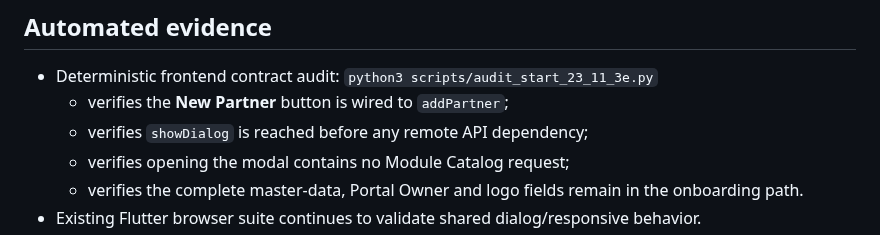
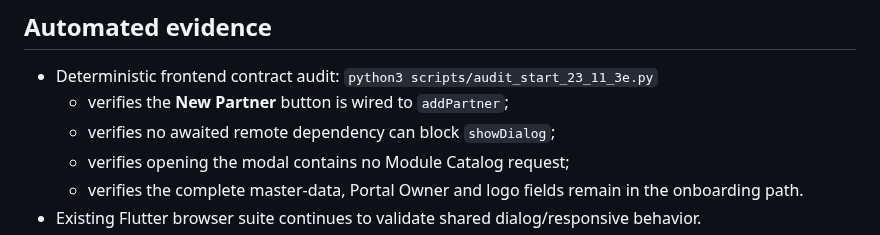
Before and after one commit to himatecorp2025/himate-system, a Markdown page: docs/START-23.11.3E_ACCEPTANCE.md, the part around the change. Rendered like a GitHub page.

Commit message:
START-23.11.3e clarify non-blocking modal acceptance contract

```diff
--- a/docs/START-23.11.3E_ACCEPTANCE.md
+++ b/docs/START-23.11.3E_ACCEPTANCE.md
@@ -83,7 +83,7 @@ This prevents the onboarding path from creating an incomplete record that later
 
 - Deterministic frontend contract audit: `python3 scripts/audit_start_23_11_3e.py`
   - verifies the **New Partner** button is wired to `addPartner`;
-  - verifies `showDialog` is reached before any remote API dependency;
+  - verifies no awaited remote dependency can block `showDialog`;
   - verifies opening the modal contains no Module Catalog request;
   - verifies the complete master-data, Portal Owner and logo fields remain in the onboarding path.
 - Existing Flutter browser suite continues to validate shared dialog/responsive behavior.
```
